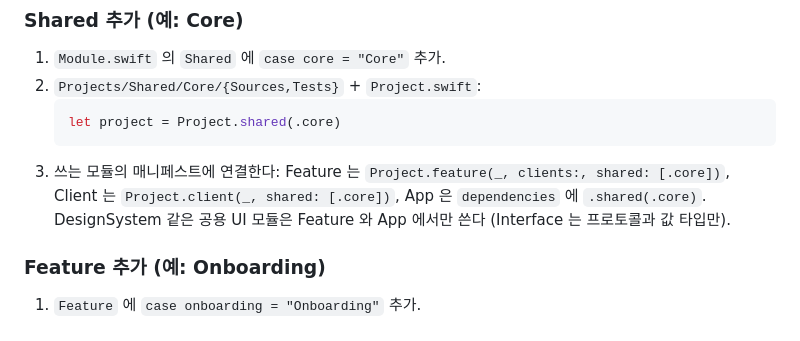
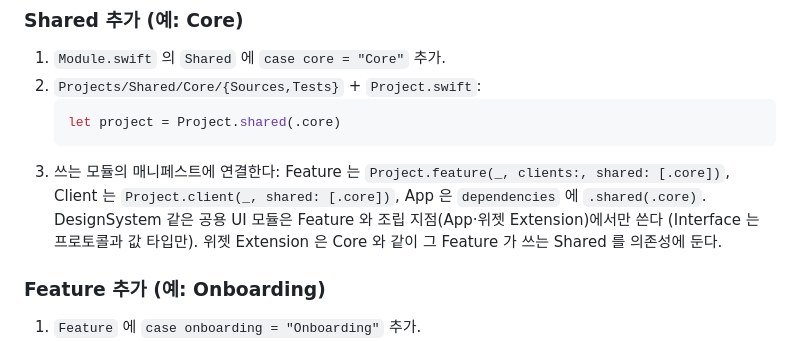
Before and after one commit to zopandagom/snapsort-ios, a Markdown page: docs/ARCHITECTURE.md, the part around the change. Drawn GitHub-style.

Commit message:
docs: 위젯 Extension 의 DesignSystem 사용 허용 명시
- ARCHITECTURE 모듈 추가 절: 공용 UI 모듈은 Feature 와 조립 지점
  (App·위젯 Extension)에서 쓰고, 위젯 Extension 은 그 Feature 가 쓰는
  Shared 를 Core 와 같이 의존성에 둔다고 적었다.

Co-Authored-By: Claude Code <noreply@anthropic.com>

````diff
--- a/docs/ARCHITECTURE.md
+++ b/docs/ARCHITECTURE.md
@@ -185,7 +185,7 @@ Extension 에는 App 만 의존한다(`TargetDependency.appExtension(_:)`, 임
    let project = Project.shared(.core)
    ```
 3. 쓰는 모듈의 매니페스트에 연결한다: Feature 는 `Project.feature(_, clients:, shared: [.core])`, Client 는 `Project.client(_, shared: [.core])`, App 은 `dependencies` 에 `.shared(.core)`.
-   DesignSystem 같은 공용 UI 모듈은 Feature 와 App 에서만 쓴다 (Interface 는 프로토콜과 값 타입만).
+   DesignSystem 같은 공용 UI 모듈은 Feature 와 조립 지점(App·위젯 Extension)에서만 쓴다 (Interface 는 프로토콜과 값 타입만). 위젯 Extension 은 Core 와 같이 그 Feature 가 쓰는 Shared 를 의존성에 둔다.
 
 ### Feature 추가 (예: Onboarding)
 1. `Feature` 에 `case onboarding = "Onboarding"` 추가.
````
